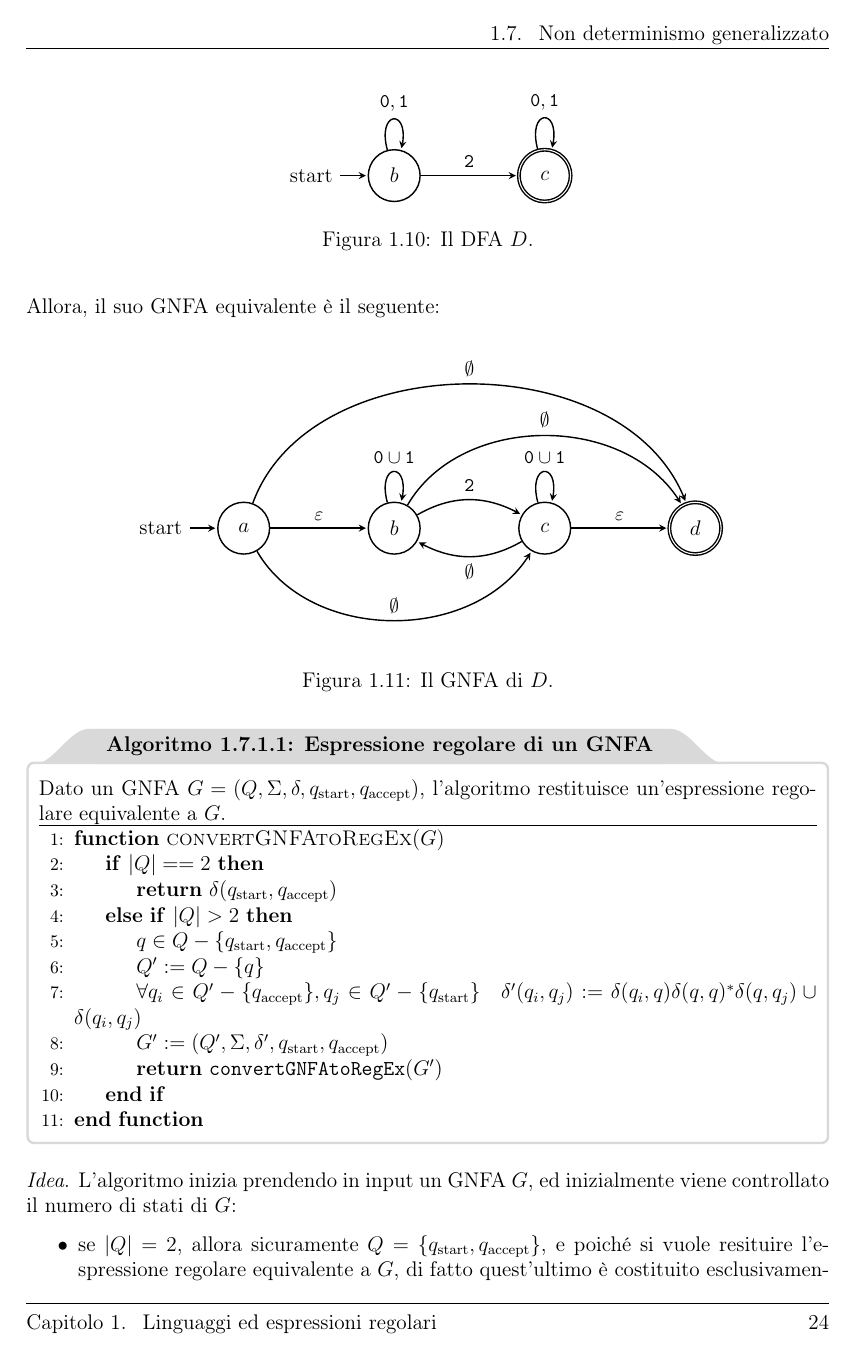
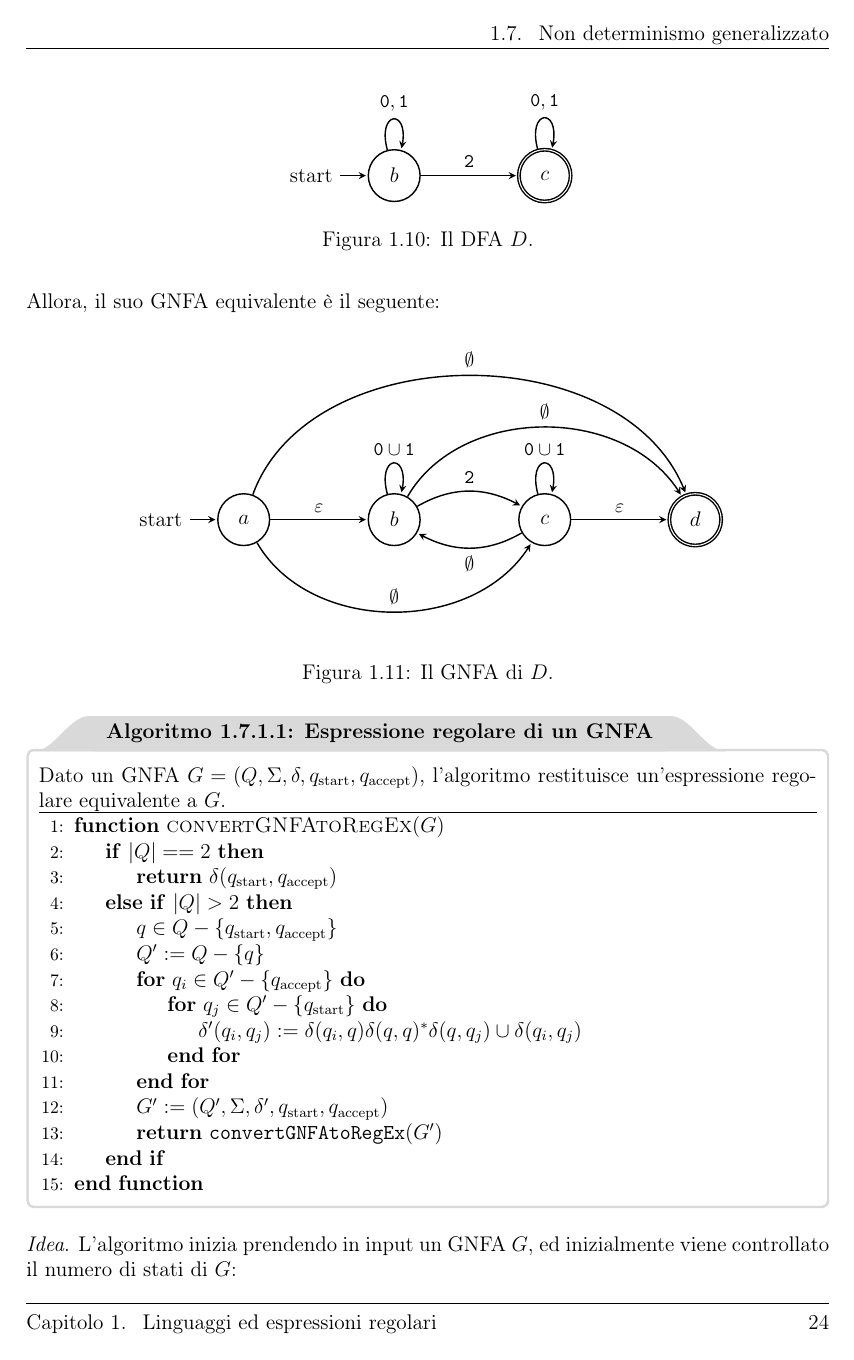
Before and after one commit to aflaag-notes/automata, a LaTeX document (src/Automi: Calcolabilità e Complessità.tex): page 27 of 42 before the commit and page 27 of 43 after it. The pictures show the PDF file src/Automi: Calcolabilità e Complessità.pdf that the author committed with the source.

Commit message:
fixed algo

```diff
--- a/src/Automi: Calcolabilità e Complessità.tex
+++ b/src/Automi: Calcolabilità e Complessità.tex
@@ -870,7 +870,12 @@
                 \ElsIf{$|Q| > 2$}
                     \State $q \in Q - \{q_{\mathrm{start}}, q_{\mathrm{accept}}\}$
                     \State $Q' := Q - \{q\}$
-                    \State $\forall q_i \in Q' - \{q_{\mathrm{accept}}\}, q_j \in Q' - \{q_{\mathrm{start}}\} \quad \delta'(q_i, q_j) := \delta(q_i, q)\delta(q, q)^* \delta(q, q_j) \cup \delta(q_i, q_j)$
+                    % \State $\forall q_i \in Q' - \{q_{\mathrm{accept}}\}, q_j \in Q' - \{q_{\mathrm{start}}\} \quad \delta'(q_i, q_j) := \delta(q_i, q)\delta(q, q)^* \delta(q, q_j) \cup \delta(q_i, q_j)$
+                    \For{$q_i \in Q' - \{q_\mathrm{accept}\}$}
+                        \For{$q_j \in Q' - \{q_\mathrm{start}\}$}
+                            \State $\delta'(q_i, q_j) := \delta(q_i, q)\delta(q, q)^* \delta(q, q_j) \cup \delta(q_i, q_j)$
+                        \EndFor
+                    \EndFor
                     \State $G' := (Q', \Sigma, \delta', q_{\mathrm{start}}, q_{\mathrm{accept}})$
                     \State \textbf{return} $\ttt{convertGNFAtoRegEx}(G')$
                 \EndIf
```
Also changed, not shown: README.md, src/Automi: Calcolabilità e Complessità.pdf, src/Automi: Calcolabilità e Complessità.tex (2 more changed lines), 5 other files.
